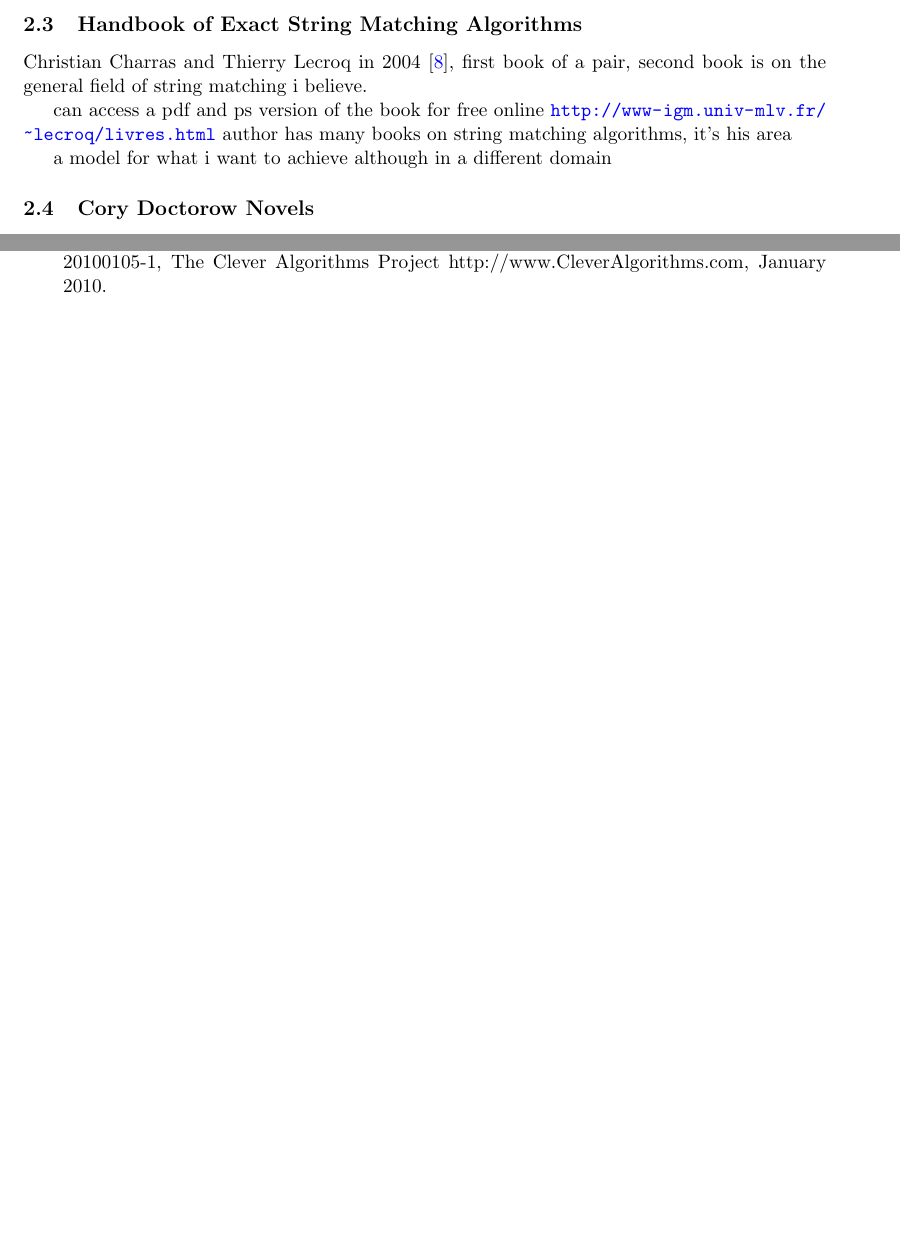
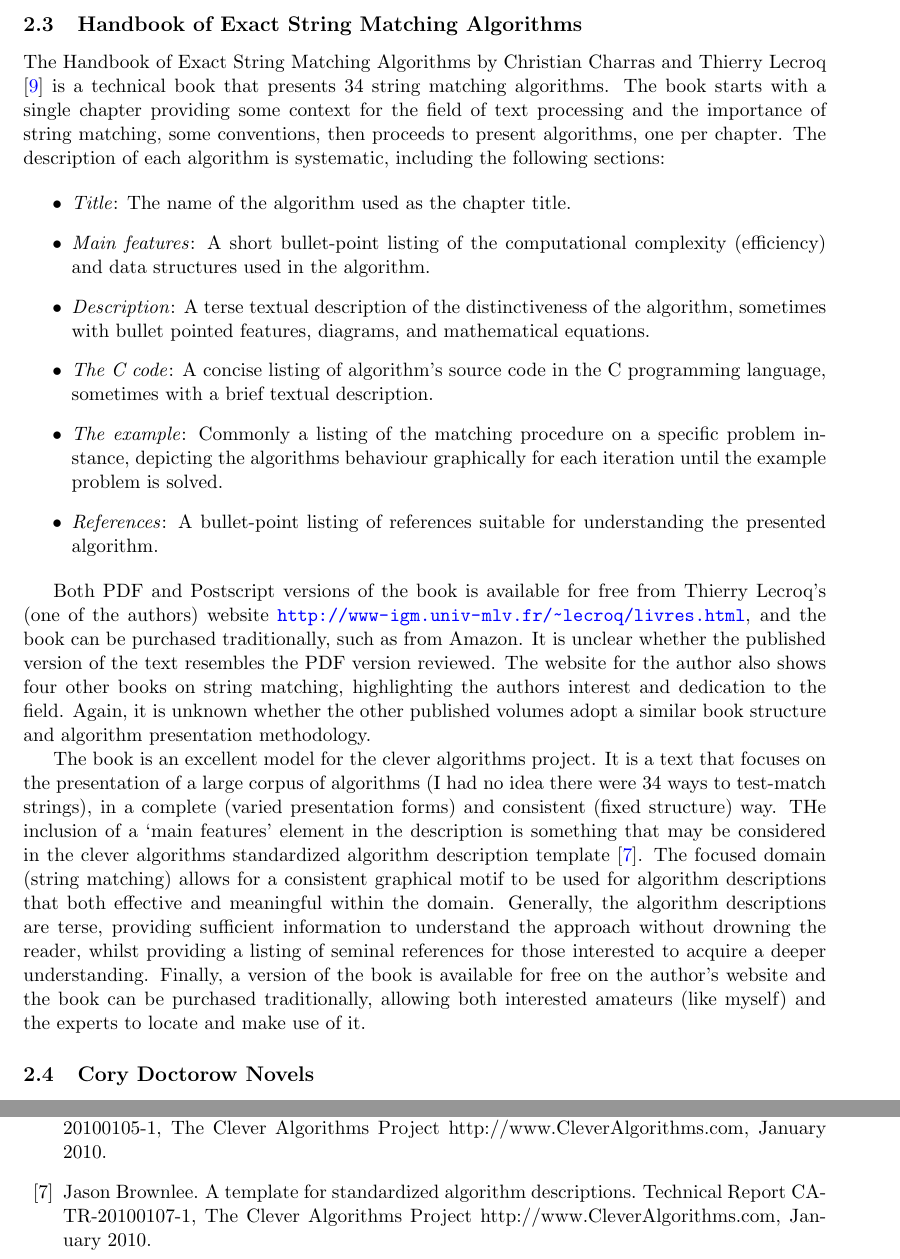
Before and after one commit to clever-algorithms/CleverAlgorithms, a LaTeX document (workspace/03-inspiring-works/techreport-20100110-1.tex): two parts of pages 2 and 4 of 4 before the commit and two parts of pages 2 and 4 of 5 after it, joined at a grey line, cut so that both start at the same text, the shorter picture padded with empty space. Compiled offline with pdfLaTeX.

Commit message:
drafed string matching

```diff
--- a/workspace/03-inspiring-works/techreport-20100110-1.tex
+++ b/workspace/03-inspiring-works/techreport-20100110-1.tex
@@ -62,15 +67,32 @@ EC books 1 \cite{Baeck2000} and 2 \cite{Baeck2000a}
 description of many ec techniques by many different authors, a compendium of techniques. a pre-cursor to these books was the handbook of ec \cite{Baeck1997} same format.
 
 
+
+%
+%  Handbook of Exact String Matching Algorithms
+%
 \subsection{Handbook of Exact String Matching Algorithms}
-Christian Charras and Thierry Lecroq in 2004 \cite{Charras2004}, first book of a pair, second book is on the general field of string matching i believe.
+% what is the book all about
+The Handbook of Exact String Matching Algorithms by Christian Charras and Thierry Lecroq \cite{Charras2004} is a technical book that presents 34 string matching algorithms. The book starts with a single chapter providing some context for the field of text processing and the importance of string matching, some conventions, then proceeds to present algorithms, one per chapter. The description of each algorithm is systematic, including the following sections:
 
-can access a pdf and ps version of the book for free online \url{http://www-igm.univ-mlv.fr/~lecroq/livres.html}
-author has many books on string matching algorithms, it's his area
+\begin{itemize}
+	\item \emph{Title}: The name of the algorithm used as the chapter title.
+	\item \emph{Main features}: A short bullet-point listing of the computational complexity (efficiency) and data structures used in the algorithm.
+	\item \emph{Description}: A terse textual description of the distinctiveness of the algorithm, sometimes with bullet pointed features, diagrams, and mathematical equations.
+	\item \emph{The C code}: A concise listing of algorithm's source code in the C programming language, sometimes with a brief textual description.
+	\item \emph{The example}: Commonly a listing of the matching procedure on a specific problem instance, depicting the algorithms behaviour graphically for each iteration until the example problem is solved.
+	\item \emph{References}: A bullet-point listing of references suitable for understanding the presented algorithm.
+\end{itemize}
 
-a model for what i want to achieve although in a different domain
+% general
+Both PDF and Postscript versions of the book is available for free from Thierry Lecroq's (one of the authors) website \url{http://www-igm.univ-mlv.fr/~lecroq/livres.html}, and the book can be purchased traditionally, such as from Amazon. It is unclear whether the published version of the text resembles the PDF version reviewed. The website for the author also shows four other books on string matching, highlighting the authors interest and dedication to the field. Again, it is unknown whether the other published volumes adopt a similar book structure and algorithm presentation methodology.
 
+% what I liked
+The book is an excellent model for the clever algorithms project. It is a text that focuses on the presentation of a large corpus of algorithms (I had no idea there were 34 ways to test-match strings), in a complete (varied presentation forms) and consistent (fixed structure) way. THe inclusion of a `main features' element in the description is something that may be considered in the clever algorithms standardized algorithm description template \cite{Brownlee2010a}. The focused domain (string matching) allows for a consistent graphical motif to be used for algorithm descriptions that both effective and meaningful within the domain. Generally, the algorithm descriptions are terse, providing sufficient information to understand the approach without drowning the reader, whilst providing a listing of seminal references for those interested to acquire a deeper understanding. Finally, a version of the book is available for free on the author's website and the book can be purchased traditionally, allowing both interested amateurs (like myself) and the experts to locate and make use of it.
 
+%
+%  Cory Doctorow Novels
+%
 \subsection{Cory Doctorow Novels}
 i have only read two of Doctorow's books
 
```
Also changed, not shown: workspace/03-inspiring-works/techreport-20100110-1.tex (7 more changed lines).
